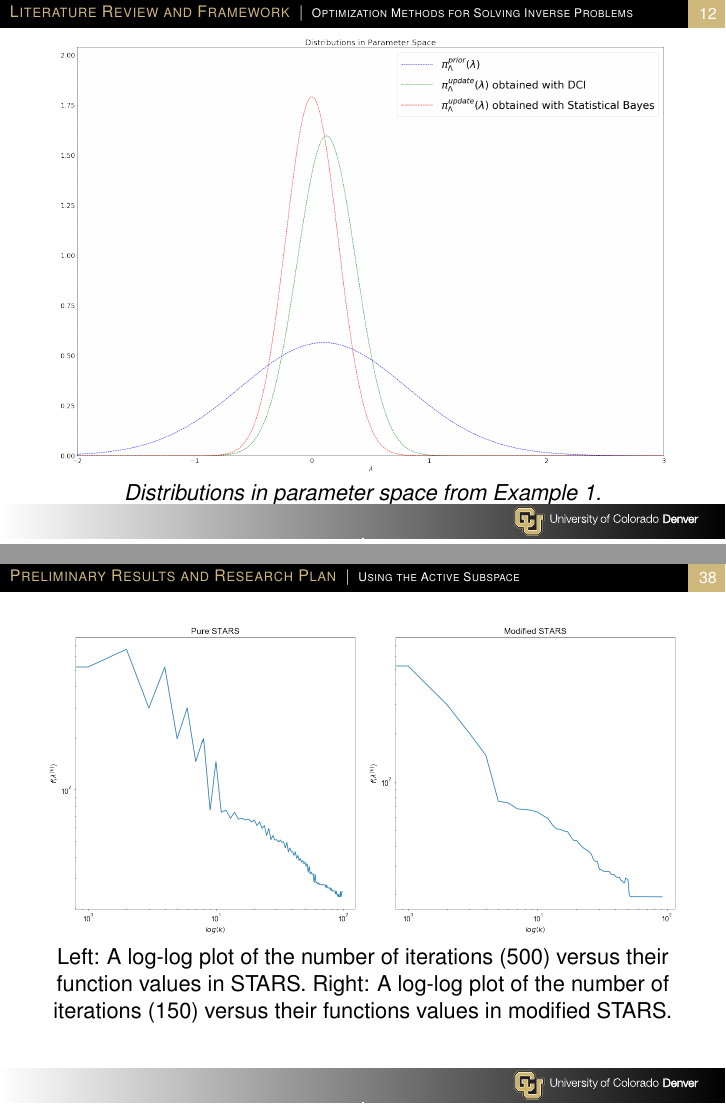
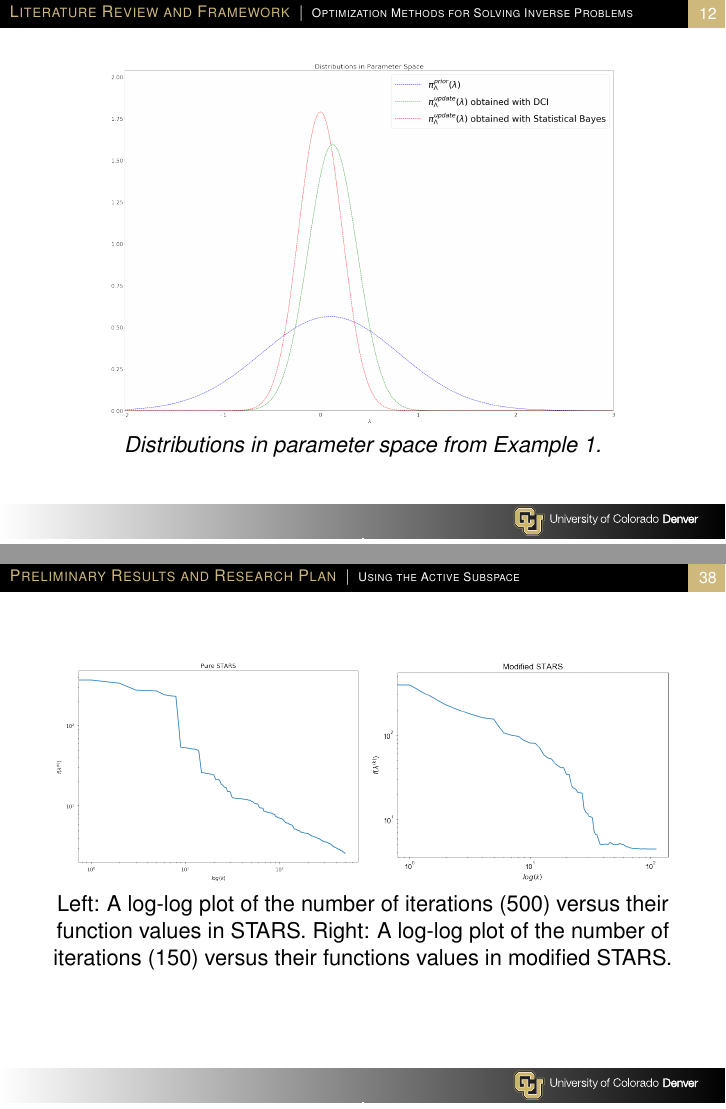
Before and after one commit to mathematicalmichael/personalresearch, LaTeX slides (Thesis Proposal/Thesis_prop_prez/jrh_proposal_prez.tex): pages 12 and 38 of 45, joined at a grey line. Compiled offline with pdfLaTeX.

Commit message:
messed around with figs a little more

```diff
--- a/Thesis Proposal/Thesis_prop_prez/jrh_proposal_prez.tex
+++ b/Thesis Proposal/Thesis_prop_prez/jrh_proposal_prez.tex
@@ -359,7 +359,7 @@ $$S(\lambda)=2((2\lambda-0.25)^2+(\lambda-0.1)^2) \quad \text{and} \quad T(\lamb
 \begin{frame}
 
 \begin{center}
-\includegraphics[scale=0.15]{param}
+\includegraphics[scale=0.125]{param}
 
 \textit{Distributions in parameter space from Example 1.}
 \end{center}
@@ -1112,7 +1112,7 @@ Left: A plot of the eigenvalues of the matrix $\hat{W}$ formed from using 100 DF
 \begin{center}
 
 
-\includegraphics[scale=0.25]{pure_stars_1.png} \includegraphics[scale=0.25]{mod_stars_1.png}
+\includegraphics[scale=0.25]{pure_stars.png} \includegraphics[scale=0.242]{mod_stars.png}
 
 Left: A log-log plot of the number of iterations (500) versus their function values in STARS. Right: A log-log plot of the number of iterations (150) versus their functions values in modified STARS.
 
```
